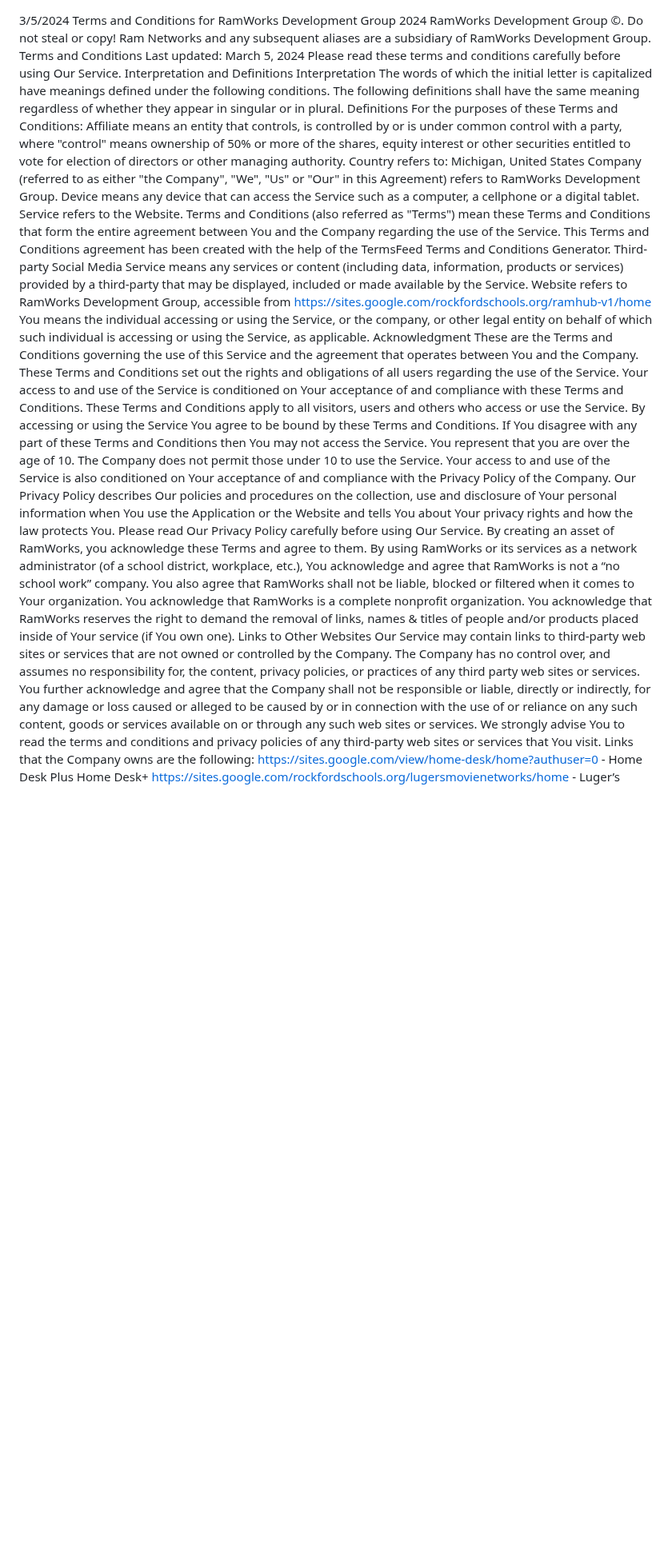
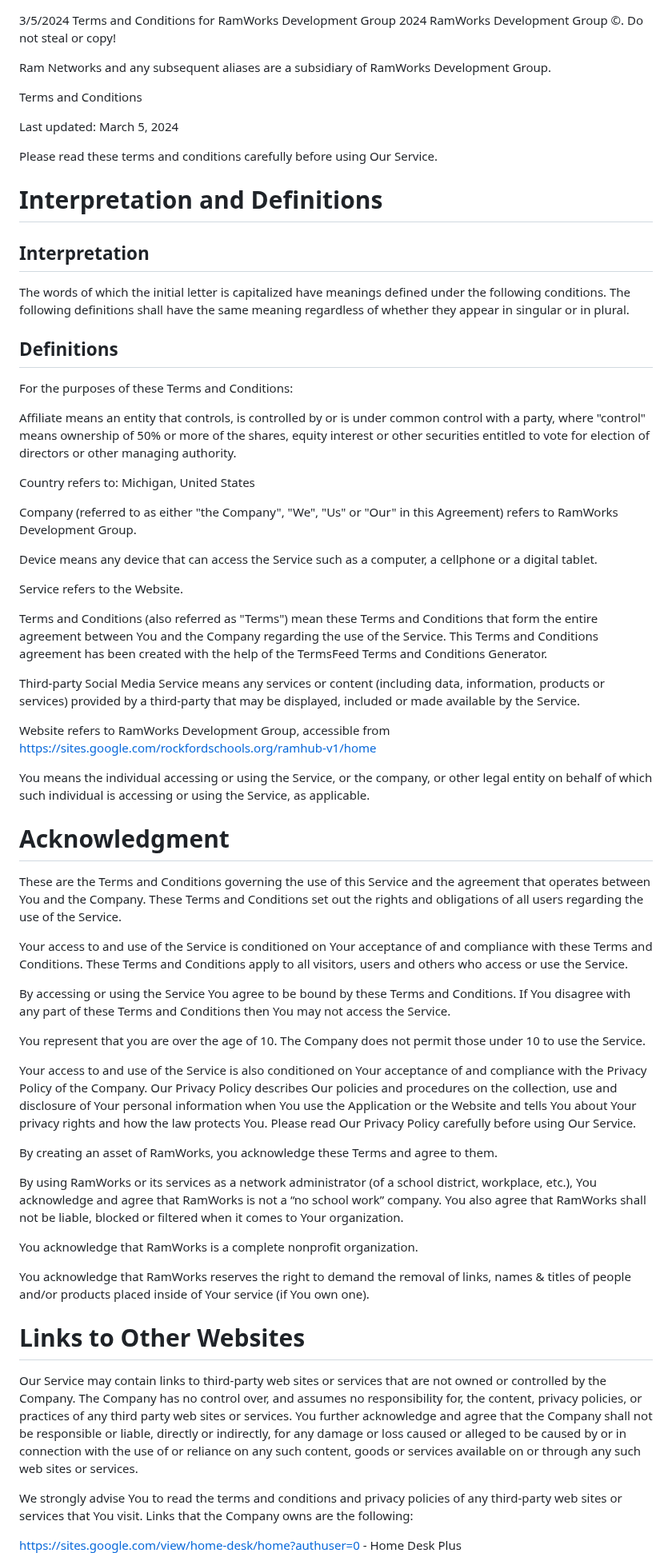
Before and after one commit to RamWorks-Development-Group/RamHub, a Markdown page: Terms of Service.md, the part around one of its changes. Shown at 80% size. Drawn GitHub-style; blank space fills up the shorter version.

```diff
--- a/Terms of Service.md
+++ b/Terms of Service.md
@@ -1,39 +1,65 @@
 3/5/2024
 Terms and Conditions for RamWorks Development Group
 2024 RamWorks Development Group ©. Do not steal or copy!
+
 Ram Networks and any subsequent aliases are a subsidiary of RamWorks Development Group.
+
 Terms and Conditions
+
 Last updated: March 5, 2024
+
 Please read these terms and conditions carefully before using Our Service.
-Interpretation and Definitions
-Interpretation
+
+# Interpretation and Definitions
+## Interpretation
 The words of which the initial letter is capitalized have meanings defined under the following conditions. The following definitions shall have the same meaning regardless of whether they appear in singular or in plural.
-Definitions
+## Definitions
 For the purposes of these Terms and Conditions:
+
 Affiliate means an entity that controls, is controlled by or is under common control with a party, where "control" means ownership of 50% or more of the shares, equity interest or other securities entitled to vote for election of directors or other managing authority.
+
 Country refers to: Michigan, United States
+
 Company (referred to as either "the Company", "We", "Us" or "Our" in this Agreement) refers to RamWorks Development Group.
+
 Device means any device that can access the Service such as a computer, a cellphone or a digital tablet.
+
 Service refers to the Website.
+
 Terms and Conditions (also referred as "Terms") mean these Terms and Conditions that form the entire agreement between You and the Company regarding the use of the Service. This Terms and Conditions agreement has been created with the help of the TermsFeed Terms and Conditions Generator.
+
 Third-party Social Media Service means any services or content (including data, information, products or services) provided by a third-party that may be displayed, included or made available by the Service.
+
 Website refers to RamWorks Development Group, accessible from https://sites.google.com/rockfordschools.org/ramhub-v1/home
+
 You means the individual accessing or using the Service, or the company, or other legal entity on behalf of which such individual is accessing or using the Service, as applicable.
-Acknowledgment
+
+# Acknowledgment
 These are the Terms and Conditions governing the use of this Service and the agreement that operates between You and the Company. These Terms and Conditions set out the rights and obligations of all users regarding the use of the Service.
+
 Your access to and use of the Service is conditioned on Your acceptance of and compliance with these Terms and Conditions. These Terms and Conditions apply to all visitors, users and others who access or use the Service.
+
 By accessing or using the Service You agree to be bound by these Terms and Conditions. If You disagree with any part of these Terms and Conditions then You may not access the Service.
+
 You represent that you are over the age of 10. The Company does not permit those under 10 to use the Service.
+
 Your access to and use of the Service is also conditioned on Your acceptance of and compliance with the Privacy Policy of the Company. Our Privacy Policy describes Our policies and procedures on the collection, use and disclosure of Your personal information when You use the Application or the Website and tells You about Your privacy rights and how the law protects You. Please read Our Privacy Policy carefully before using Our Service.
+
 By creating an asset of RamWorks, you acknowledge these Terms and agree to them.
+
 By using RamWorks or its services as a network administrator (of a school district, workplace, etc.), You acknowledge and agree that RamWorks is not a “no school work” company. You also agree that RamWorks shall not be liable, blocked or filtered when it comes to Your organization.
+
 You acknowledge that RamWorks is a complete nonprofit organization.
+
 You acknowledge that RamWorks reserves the right to demand the removal of links, names & titles of people and/or products placed inside of Your service (if You own one).
-Links to Other Websites
+
+# Links to Other Websites
 Our Service may contain links to third-party web sites or services that are not owned or controlled by the Company.
 The Company has no control over, and assumes no responsibility for, the content, privacy policies, or practices of any third party web sites or services. You further acknowledge and agree that the Company shall not be responsible or liable, directly or indirectly, for any damage or loss caused or alleged to be caused by or in connection with the use of or reliance on any such content, goods or services available on or through any such web sites or services.
+
 We strongly advise You to read the terms and conditions and privacy policies of any third-party web sites or services that You visit.
 Links that the Company owns are the following:
+
 https://sites.google.com/view/home-desk/home?authuser=0 - Home Desk Plus
-Home Desk+
+
 https://sites.google.com/rockfordschools.org/lugersmovienetworks/home - Luger’s Movie Networks
```
Also changed, not shown: other parts of Terms of Service.md (+23 -9 lines).
